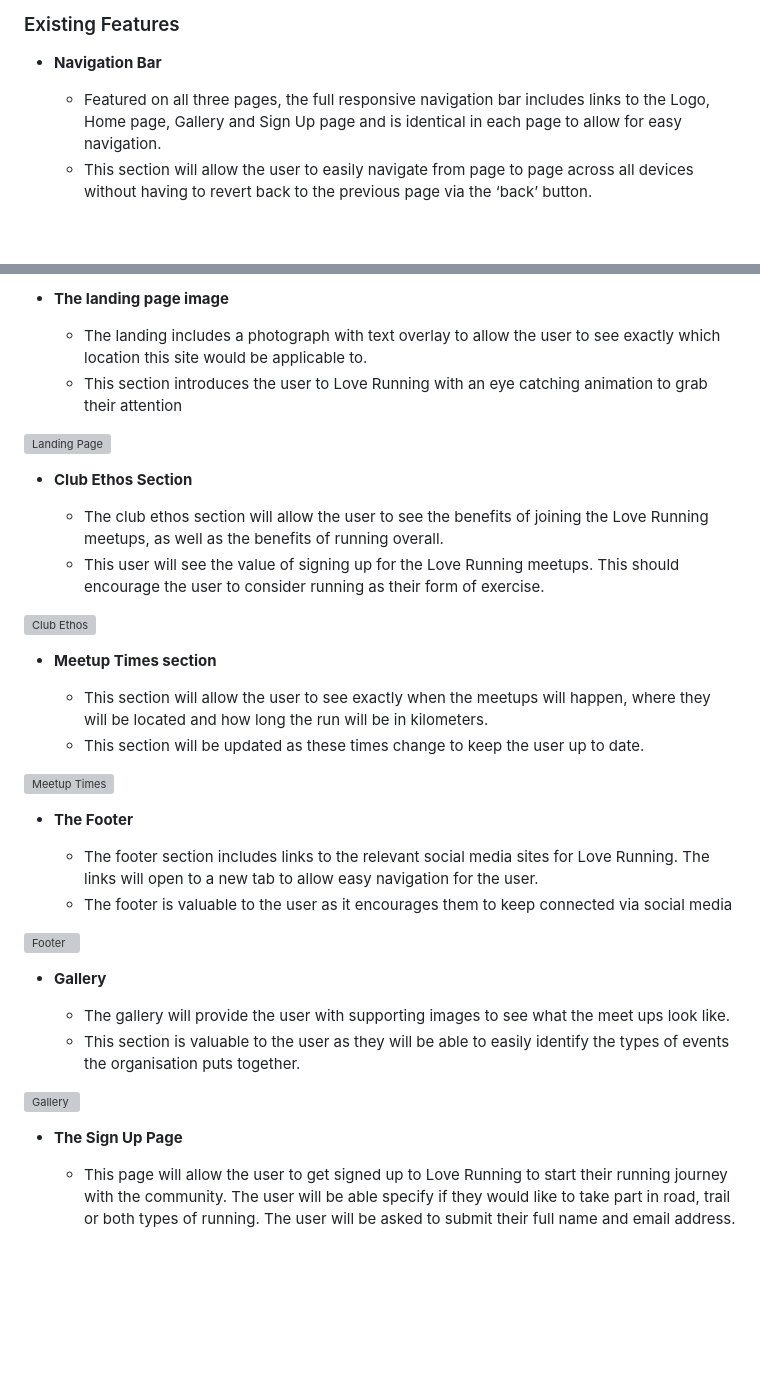
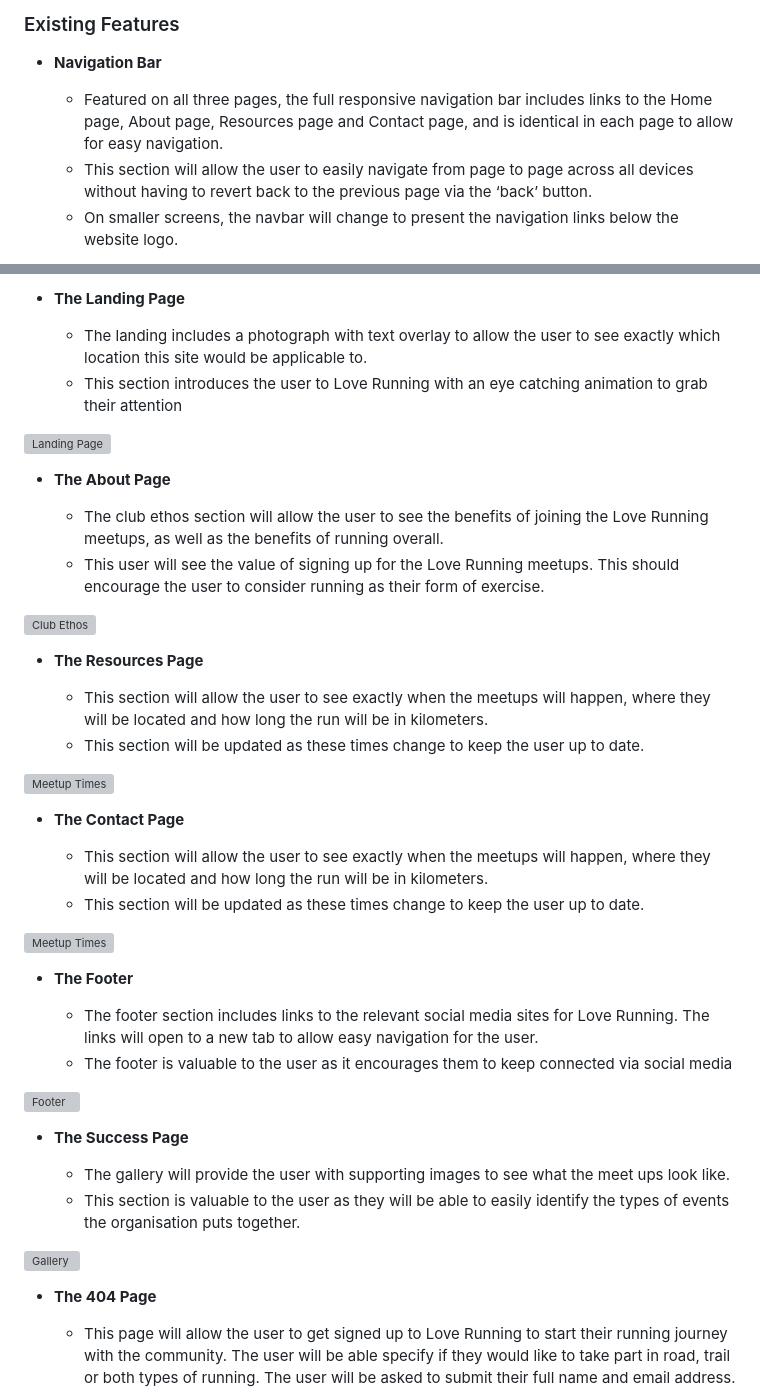
Before and after one commit to PVieira04/CI-project-1, a Markdown page: README.md, 2 parts joined by grey strips. Drawn GitHub-style; blank space fills up the shorter version; grey boxes are pictures that could not be loaded.

Commit message:
updated README.md and changed all links to be relative

```diff
--- a/README.md
+++ b/README.md
@@ -12,6 +12,7 @@ In this section, you should go over the different parts of your project, and des
 
 - __Navigation Bar__
 
-  - Featured on all three pages, the full responsive navigation bar includes links to the Logo, Home page, Gallery and Sign Up page and is identical in each page to allow for easy navigation.
+  - Featured on all three pages, the full responsive navigation bar includes links to the Home page, About page, Resources page and Contact page, and is identical in each page to allow for easy navigation.
   - This section will allow the user to easily navigate from page to page across all devices without having to revert back to the previous page via the ‘back’ button.
+  - On smaller screens, the navbar will change to present the navigation links below the website logo.
 
@@ -19,19 +21,26 @@ In this section, you should go over the different parts of your project, and des
 
-- __The landing page image__
+- __The Landing Page__
 
   - The landing includes a photograph with text overlay to allow the user to see exactly which location this site would be applicable to.
   - This section introduces the user to Love Running with an eye catching animation to grab their attention
 
 ![Landing Page](https://github.com/lucyrush/readme-template/blob/master/media/love_running_landing.png)
 
-- __Club Ethos Section__
+- __The About Page__
 
   - The club ethos section will allow the user to see the benefits of joining the Love Running meetups, as well as the benefits of running overall.
   - This user will see the value of signing up for the Love Running meetups. This should encourage the user to consider running as their form of exercise.
 
 ![Club Ethos](https://github.com/lucyrush/readme-template/blob/master/media/love_running_ethos.png)
 
-- __Meetup Times section__
+- __The Resources Page__
+
+  - This section will allow the user to see exactly when the meetups will happen, where they will be located and how long the run will be in kilometers.
+  - This section will be updated as these times change to keep the user up to date.
+
+![Meetup Times](https://github.com/lucyrush/readme-template/blob/master/media/love_running_times.png)
+
+- __The Contact Page__
 
   - This section will allow the user to see exactly when the meetups will happen, where they will be located and how long the run will be in kilometers.
   - This section will be updated as these times change to keep the user up to date.
@@ -45,14 +54,14 @@ In this section, you should go over the different parts of your project, and des
 
 ![Footer](https://github.com/lucyrush/readme-template/blob/master/media/love_running_footer.png)
 
-- __Gallery__
+- __The Success Page__
 
   - The gallery will provide the user with supporting images to see what the meet ups look like.
   - This section is valuable to the user as they will be able to easily identify the types of events the organisation puts together.
 
 ![Gallery](https://github.com/lucyrush/readme-template/blob/master/media/love_running_gallery.png)
 
-- __The Sign Up Page__
+- __The 404 Page__
 
   - This page will allow the user to get signed up to Love Running to start their running journey with the community. The user will be able specify if they would like to take part in road, trail or both types of running. The user will be asked to submit their full name and email address.
 
```
Also changed, not shown: other parts of README.md (+3 -2 lines), assets/media/navbar-feature.jpg (added), assets/media/navbar-responsive-feature.jpg (added), 3 other files.
